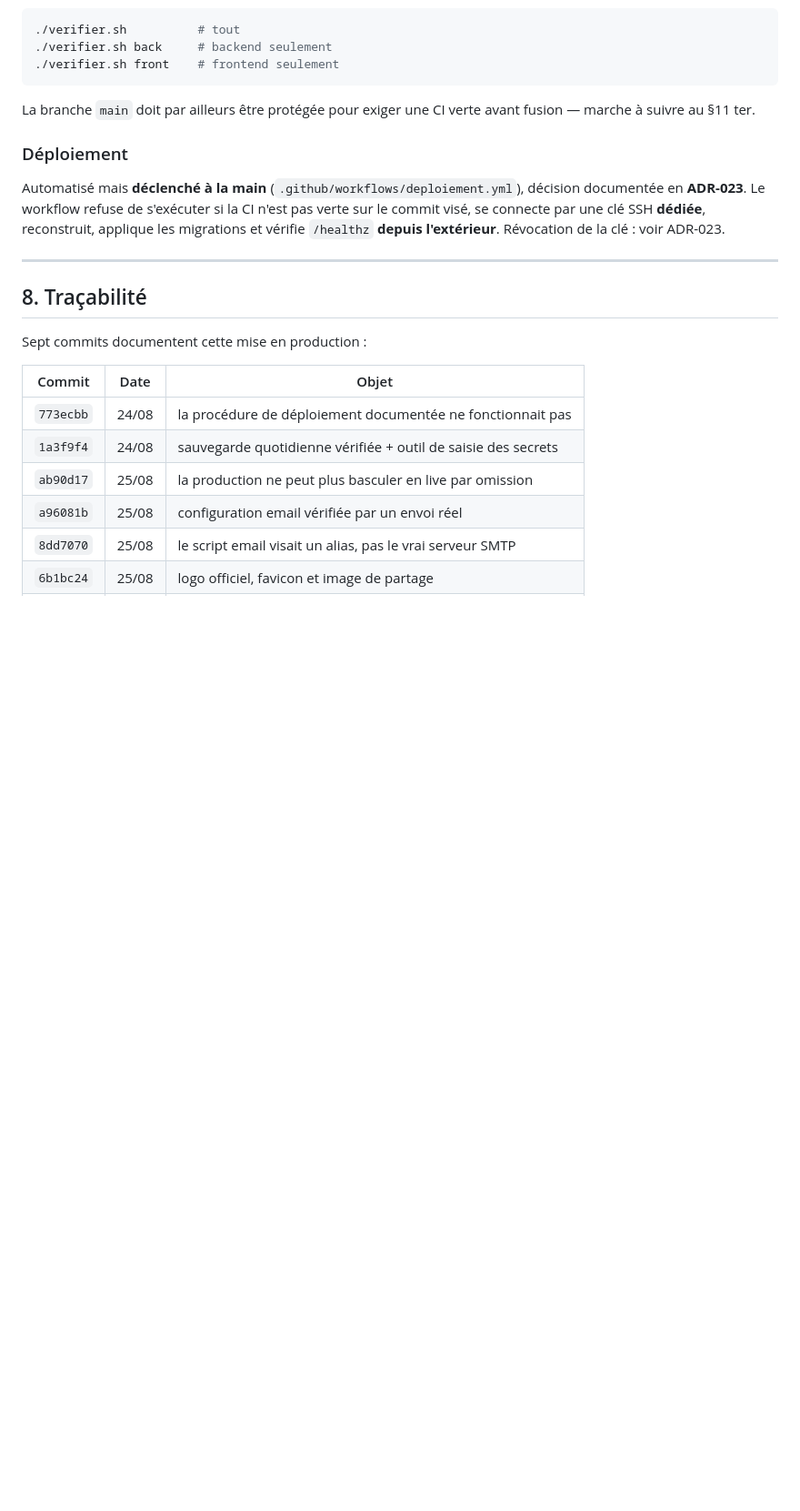
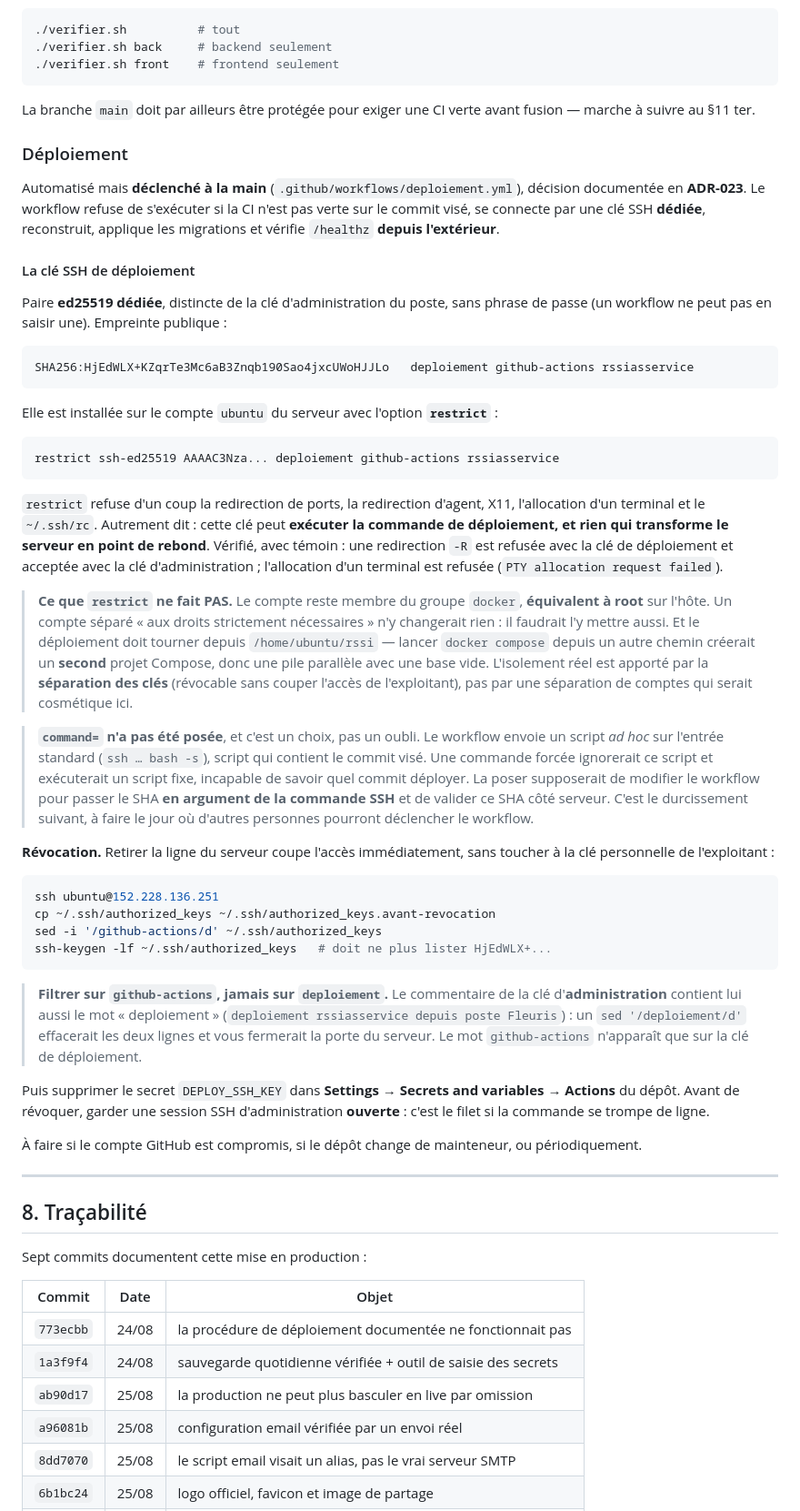
Before and after one commit to fleuris11/rssi-as-a-service, a Markdown page: docs/deploiement_production.md, the part around the change. Shown at 91% size. GitHub-like rendering; blank space fills up the shorter version.

Commit message:
docs(deploiement): revocation procedure for the deploy SSH key
The key was generated and installed on 25/08 but carried no authorized_keys
options and had never been exercised. It now has `restrict`, verified with a
control: a -R forward is refused with the deploy key and accepted with the
admin key, and PTY allocation is refused.

Two honest limits are written down rather than glossed over.

Docker group membership is root-equivalent on the host, so a separate
"least-privilege" account would buy nothing -- it would need that group too --
and running docker compose from another path would create a second Compose
project, meaning a parallel stack on an empty database. The isolation that
matters here comes from separating the keys, not the accounts.

command= was deliberately not set: the workflow pipes an ad-hoc script over
stdin whose content carries the target commit, so a forced command would
discard it and run a fixed script that cannot know what to deploy. Setting it
requires passing the SHA as the SSH command instead, and validating it server
side.

The revocation snippet now filters on `github-actions`, not on `deploiement`:
the ADMIN key's own comment contains the word "deploiement", so the looser
pattern would delete both lines and lock the maintainer out of the server.

````diff
--- a/docs/deploiement_production.md
+++ b/docs/deploiement_production.md
@@ -555,7 +555,72 @@ Automatisé mais **déclenché à la main** (`.github/workflows/deploiement.yml`
 décision documentée en **ADR-023**. Le workflow refuse de s'exécuter si la CI
 n'est pas verte sur le commit visé, se connecte par une clé SSH **dédiée**,
 reconstruit, applique les migrations et vérifie `/healthz` **depuis
-l'extérieur**. Révocation de la clé : voir ADR-023.
+l'extérieur**.
+
+#### La clé SSH de déploiement
+
+Paire **ed25519 dédiée**, distincte de la clé d'administration du poste, sans
+phrase de passe (un workflow ne peut pas en saisir une). Empreinte publique :
+
+```
+SHA256:HjEdWLX+KZqrTe3Mc6aB3Znqb190Sao4jxcUWoHJJLo   deploiement github-actions rssiasservice
+```
+
+Elle est installée sur le compte `ubuntu` du serveur avec l'option
+**`restrict`** :
+
+```
+restrict ssh-ed25519 AAAAC3Nza... deploiement github-actions rssiasservice
+```
+
+`restrict` refuse d'un coup la redirection de ports, la redirection d'agent,
+X11, l'allocation d'un terminal et le `~/.ssh/rc`. Autrement dit : cette clé
+peut **exécuter la commande de déploiement, et rien qui transforme le serveur
+en point de rebond**. Vérifié, avec témoin : une redirection `-R` est refusée
+avec la clé de déploiement et acceptée avec la clé d'administration ;
+l'allocation d'un terminal est refusée (`PTY allocation request failed`).
+
+> **Ce que `restrict` ne fait PAS.** Le compte reste membre du groupe `docker`,
+> **équivalent à root** sur l'hôte. Un compte séparé « aux droits strictement
+> nécessaires » n'y changerait rien : il faudrait l'y mettre aussi. Et le
+> déploiement doit tourner depuis `/home/ubuntu/rssi` — lancer `docker compose`
+> depuis un autre chemin créerait un **second** projet Compose, donc une pile
+> parallèle avec une base vide. L'isolement réel est apporté par la
+> **séparation des clés** (révocable sans couper l'accès de l'exploitant), pas
+> par une séparation de comptes qui serait cosmétique ici.
+
+> **`command=` n'a pas été posée**, et c'est un choix, pas un oubli. Le
+> workflow envoie un script *ad hoc* sur l'entrée standard (`ssh … bash -s`),
+> script qui contient le commit visé. Une commande forcée ignorerait ce script
+> et exécuterait un script fixe, incapable de savoir quel commit déployer. La
+> poser supposerait de modifier le workflow pour passer le SHA **en argument de
+> la commande SSH** et de valider ce SHA côté serveur. C'est le durcissement
+> suivant, à faire le jour où d'autres personnes pourront déclencher le
+> workflow.
+
+**Révocation.** Retirer la ligne du serveur coupe l'accès immédiatement, sans
+toucher à la clé personnelle de l'exploitant :
+
+```bash
+ssh ubuntu@152.228.136.251
+cp ~/.ssh/authorized_keys ~/.ssh/authorized_keys.avant-revocation
+sed -i '/github-actions/d' ~/.ssh/authorized_keys
+ssh-keygen -lf ~/.ssh/authorized_keys   # doit ne plus lister HjEdWLX+...
+```
+
+> **Filtrer sur `github-actions`, jamais sur `deploiement`.** Le commentaire de
+> la clé d'**administration** contient lui aussi le mot « deploiement »
+> (`deploiement rssiasservice depuis poste Fleuris`) : un `sed
+> '/deploiement/d'` effacerait les deux lignes et vous fermerait la porte du
+> serveur. Le mot `github-actions` n'apparaît que sur la clé de déploiement.
+
+Puis supprimer le secret `DEPLOY_SSH_KEY` dans **Settings → Secrets and
+variables → Actions** du dépôt. Avant de révoquer, garder une session SSH
+d'administration **ouverte** : c'est le filet si la commande se trompe de
+ligne.
+
+À faire si le compte GitHub est compromis, si le dépôt change de mainteneur,
+ou périodiquement.
 
 ---
 
````
